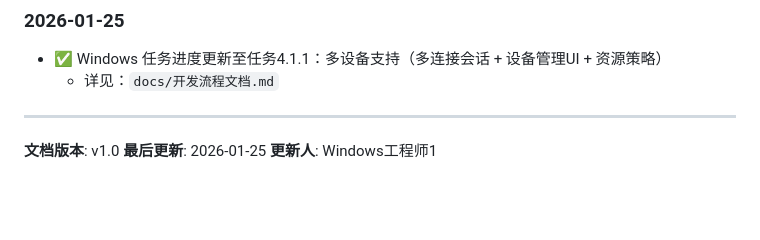
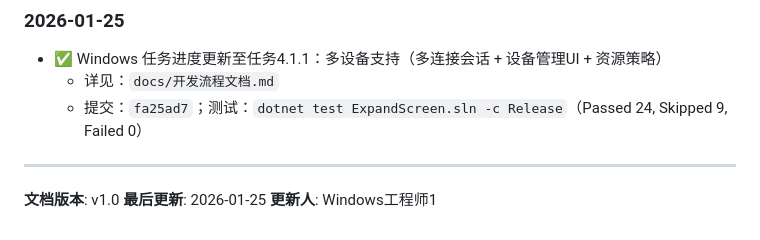
Before and after one commit to fenglingyubing/ExpandScreen, a Markdown page: docs/开发流程.md, the part around the change. Rendered like a GitHub page; blank space fills up the shorter version.

```diff
--- a/docs/开发流程.md
+++ b/docs/开发流程.md
@@ -382,6 +382,7 @@ src/ExpandScreen.Core/Encode/
 ### 2026-01-25
 - ✅ Windows 任务进度更新至任务4.1.1：多设备支持（多连接会话 + 设备管理UI + 资源策略）
   - 详见：`docs/开发流程文档.md`
+  - 提交：`fa25ad7`；测试：`dotnet test ExpandScreen.sln -c Release`（Passed 24, Skipped 9, Failed 0）
 
 ---
 
```
Also changed, not shown: docs/开发流程文档.md (+7 -1 lines).
